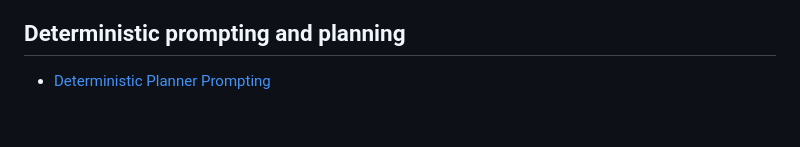
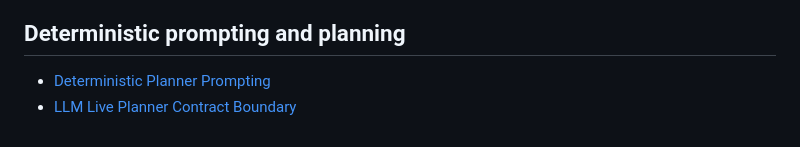
Before and after one commit to crasofuentes-hub/deterministic-agent-system, a Markdown page: README.md, the part around the change. GitHub-like rendering.

Commit message:
docs(llm-live): document verified planner prompt output boundary

```diff
--- a/README.md
+++ b/README.md
@@ -1161,3 +1161,4 @@ Independent builder focused on deterministic systems, auditable artificial intel
 ## Deterministic prompting and planning
 
 - [Deterministic Planner Prompting](docs/deterministic-planner-prompting.md)
+- [LLM Live Planner Contract Boundary](docs/llm-live-planner-contract-boundary.md)
```
Also changed, not shown: docs/deterministic-planner-prompting.md (+16 -0 lines), docs/llm-live-planner-contract-boundary.md (added, +170 -0 lines).
